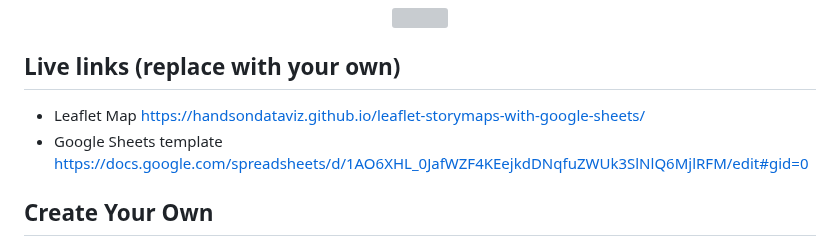
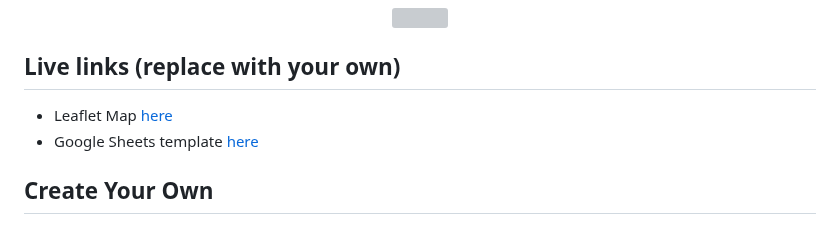
Before and after one commit to Halytus/Leafletstorymap, a Markdown page: README.md, the part around the change. Rendered like a GitHub page; grey boxes are pictures that could not be loaded.

```diff
--- a/README.md
+++ b/README.md
@@ -7,8 +7,8 @@ Supports images, audio and video embeddings, and Leaflet TileLayer/geojson overl
 </p>
 
 ## Live links (replace with your own)
-- Leaflet Map https://handsondataviz.github.io/leaflet-storymaps-with-google-sheets/
-- Google Sheets template https://docs.google.com/spreadsheets/d/1AO6XHL_0JafWZF4KEejkdDNqfuZWUk3SlNlQ6MjlRFM/edit#gid=0
+- Leaflet Map [here](https://halytus.github.io/Leafletstorymap/)
+- Google Sheets template [here](https://docs.google.com/spreadsheets/d/1sObPAjJypGR8FmlsUPYe3EadlEXZc9W1jFAqM4uMAjg/edit?usp=sharing)
 
 ## Create Your Own
 - See step-by-step tutorial in *Hands-On Data Visualization* https://HandsOnDataViz.org/leaflet-storymaps-with-google-sheets.html
```
